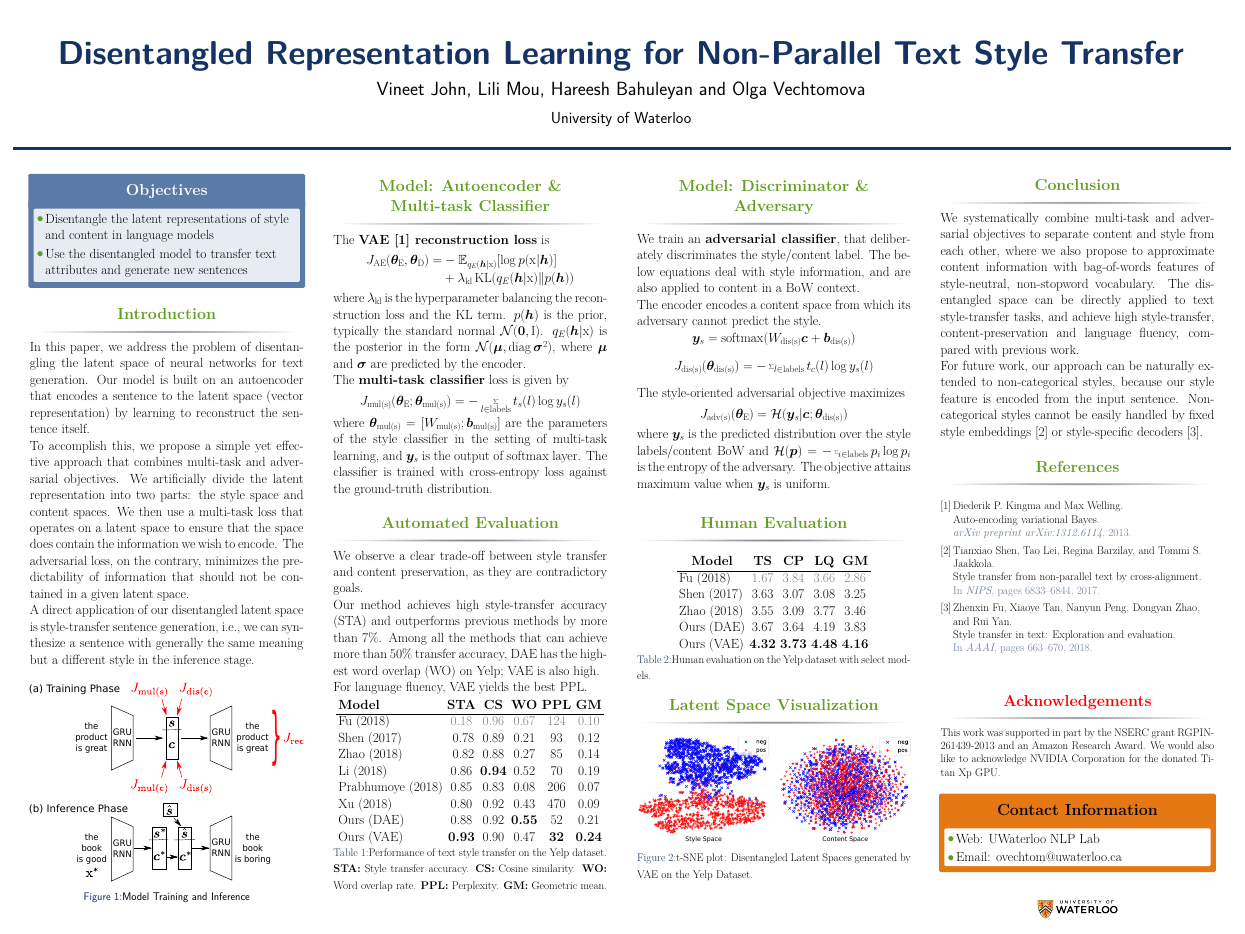
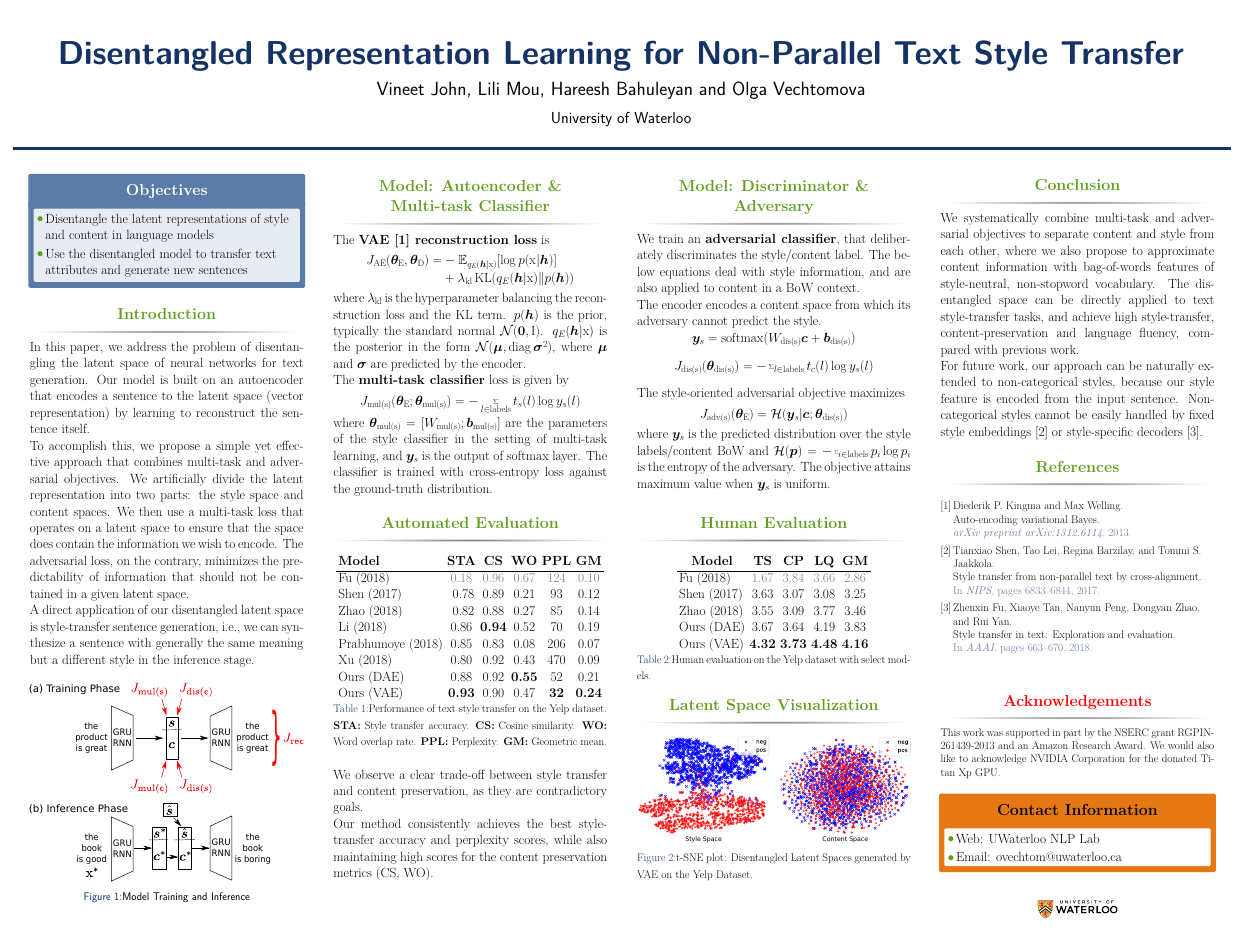
Before and after one commit to vineetjohn/acl-2019-poster, a LaTeX poster (main.tex): the whole page. Compiled offline with XeLaTeX.

Commit message:
Restructure automated results section

```diff
--- a/main.tex
+++ b/main.tex
@@ -233,11 +233,6 @@
                 \begin{column}{\onecolwid} % The first column within column 2 (column 2.1)
 
                     \begin{block}{Automated Evaluation}
-                        We observe a clear trade-off between style transfer and content preservation, as they are contradictory goals.
-
-                        Our method achieves high style-transfer accuracy (STA) and outperforms previous methods by more than 7\%. Among all the methods that can achieve more than 50\% transfer accuracy, DAE has the highest word overlap (WO) on Yelp; VAE is also high.
-
-                        For language fluency, VAE yields the best PPL.
 
                         \begin{table}[ht]
                             \centering
@@ -257,6 +252,9 @@
                             \label{tab:comparison-previous}
                         \end{table}
 
+                        We observe a clear trade-off between style transfer and content preservation, as they are contradictory goals.
+
+                        Our method consistently achieves the best style-transfer accuracy and perplexity scores, while also maintaining high scores for the content preservation metrics (CS, WO).
 
                     \end{block}
 
```
